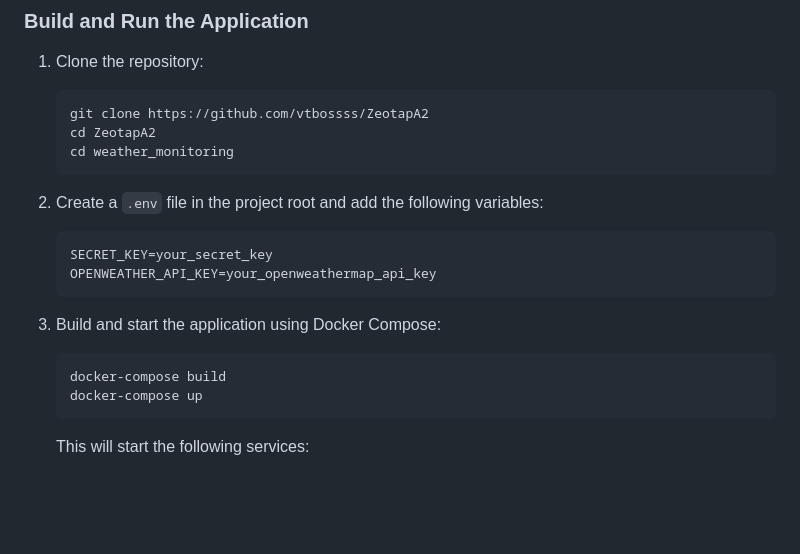
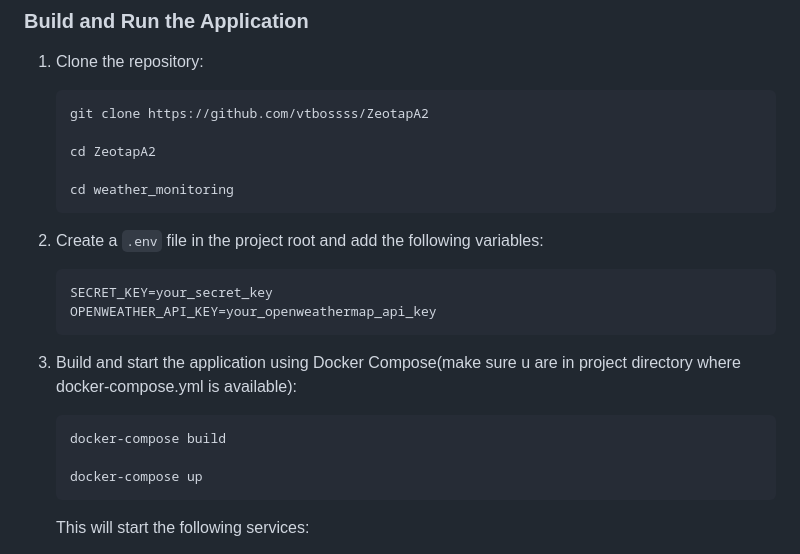
Before and after one commit to vtbossss/ZeotapA2, a Markdown page: README.md, the part around the change. Drawn GitHub-style; blank space fills up the shorter version.

````diff
--- a/README.md
+++ b/README.md
@@ -67,7 +67,9 @@ The project uses the following major dependencies:
 1. Clone the repository:
    ```bash
    git clone https://github.com/vtbossss/ZeotapA2
+
    cd ZeotapA2
+
    cd weather_monitoring
    ```
 
@@ -77,9 +79,10 @@ The project uses the following major dependencies:
    OPENWEATHER_API_KEY=your_openweathermap_api_key
    ```
 
-3. Build and start the application using Docker Compose:
+3. Build and start the application using Docker Compose(make sure u are in project directory where docker-compose.yml is available):
    ```bash
    docker-compose build
+
    docker-compose up
    ```
 
````
